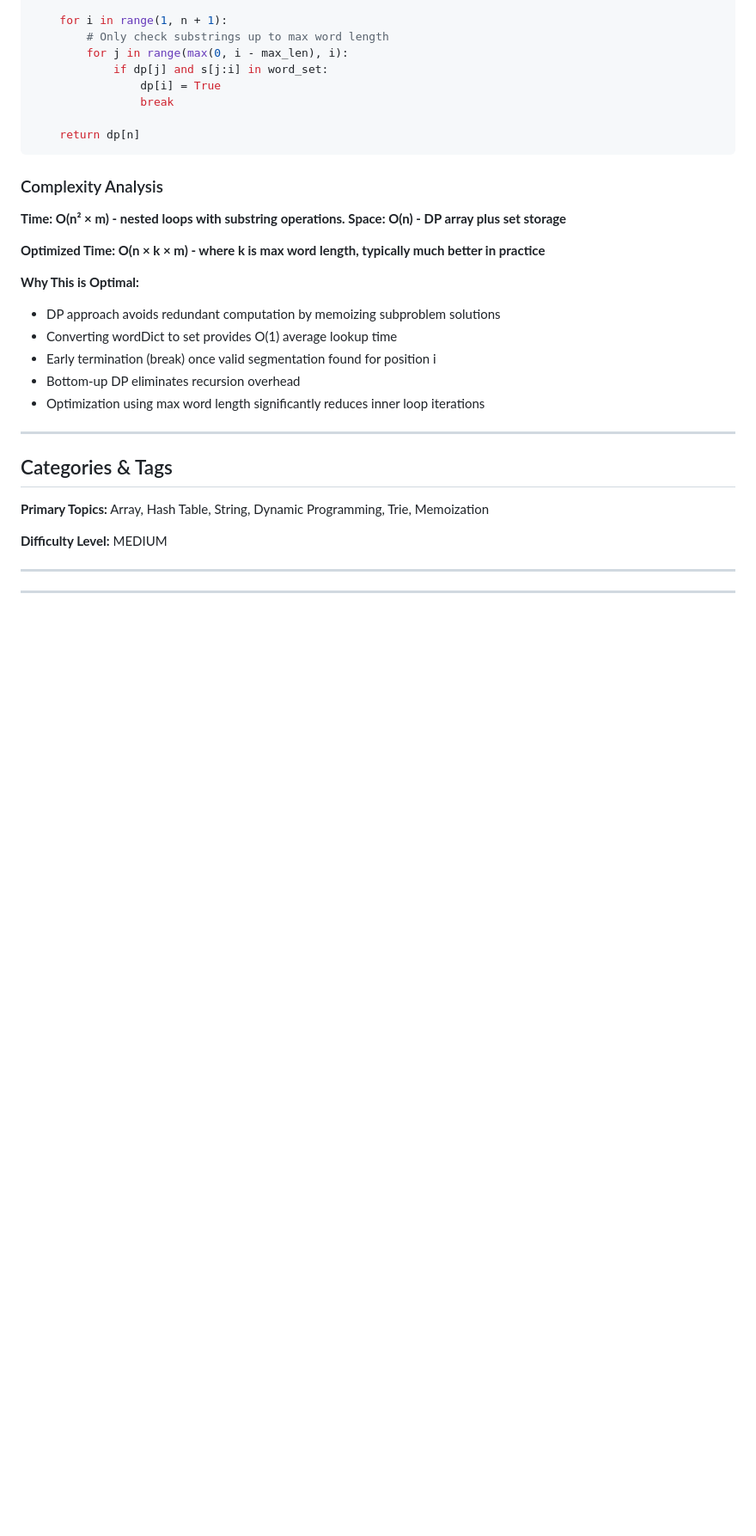
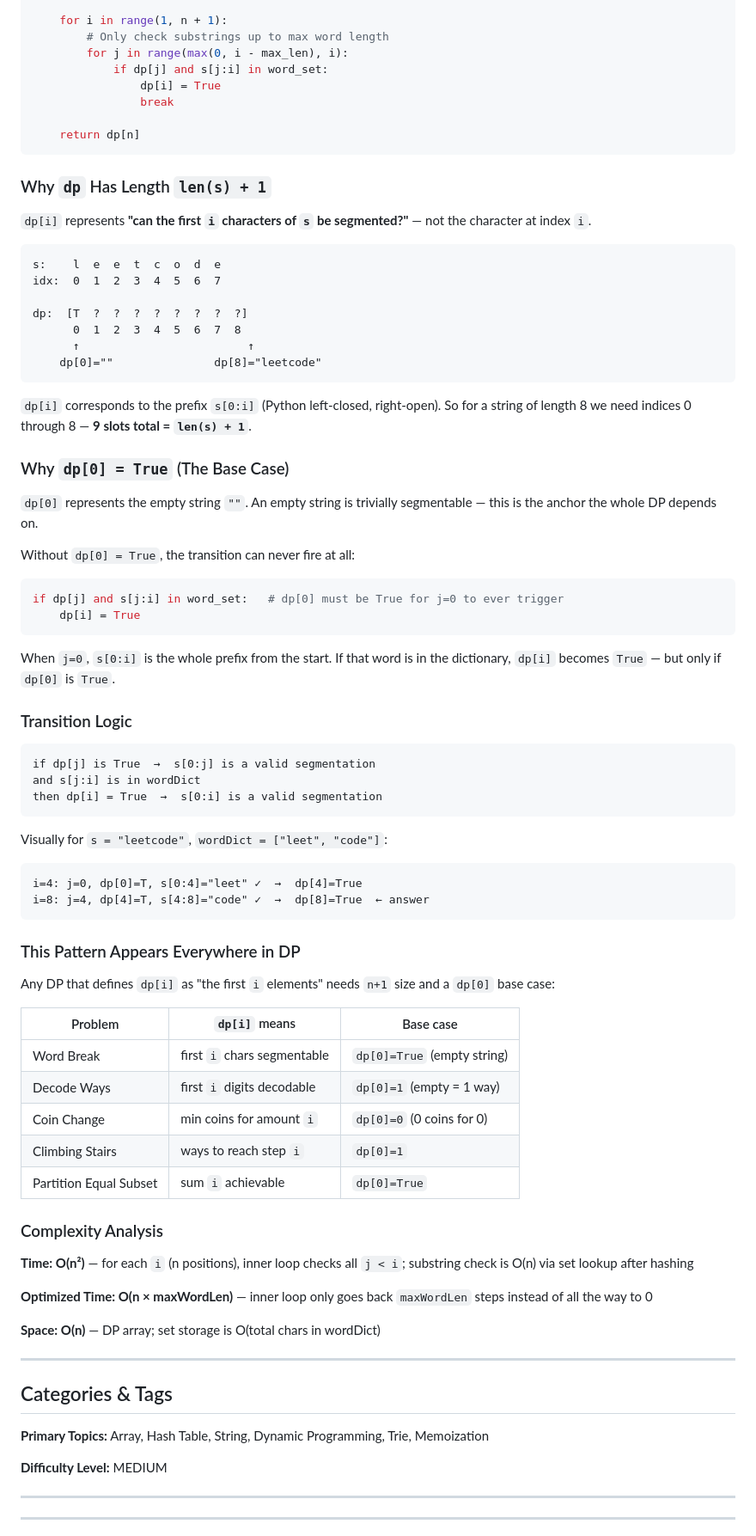
Before and after one commit to sparktsao/Questions100, a Markdown page: LeetCode/Dynamic-Programming/075_word_break.md, the part around the change. Shown at 86% size. Rendered like a GitHub page; blank space fills up the shorter version.

Commit message:
feat: Add dp[n+1] and base case explanation to word break
- Explain why dp length is len(s)+1 with visual grid
- Explain why dp[0]=True is the anchor for all transitions
- Add transition walkthrough on "leetcode" example
- Add n+1 pattern table across common DP problems

🤖 Generated with [Claude Code](https://claude.com/claude-code)

Co-Authored-By: Claude <noreply@anthropic.com>

````diff
--- a/LeetCode/Dynamic-Programming/075_word_break.md
+++ b/LeetCode/Dynamic-Programming/075_word_break.md
@@ -102,18 +102,69 @@ def wordBreak(s: str, wordDict: List[str]) -> bool:
     return dp[n]
 ```
 
+### Why `dp` Has Length `len(s) + 1`
+
+`dp[i]` represents **"can the first `i` characters of `s` be segmented?"** — not the character at index `i`.
+
+```
+s:    l  e  e  t  c  o  d  e
+idx:  0  1  2  3  4  5  6  7
+
+dp:  [T  ?  ?  ?  ?  ?  ?  ?  ?]
+      0  1  2  3  4  5  6  7  8
+      ↑                         ↑
+    dp[0]=""               dp[8]="leetcode"
+```
+
+`dp[i]` corresponds to the prefix `s[0:i]` (Python left-closed, right-open). So for a string of length 8 we need indices 0 through 8 — **9 slots total = `len(s) + 1`**.
+
+### Why `dp[0] = True` (The Base Case)
+
+`dp[0]` represents the empty string `""`. An empty string is trivially segmentable — this is the anchor the whole DP depends on.
+
+Without `dp[0] = True`, the transition can never fire at all:
+
+```python
+if dp[j] and s[j:i] in word_set:   # dp[0] must be True for j=0 to ever trigger
+    dp[i] = True
+```
+
+When `j=0`, `s[0:i]` is the whole prefix from the start. If that word is in the dictionary, `dp[i]` becomes `True` — but only if `dp[0]` is `True`.
+
+### Transition Logic
+
+```
+if dp[j] is True  →  s[0:j] is a valid segmentation
+and s[j:i] is in wordDict
+then dp[i] = True  →  s[0:i] is a valid segmentation
+```
+
+Visually for `s = "leetcode"`, `wordDict = ["leet", "code"]`:
+
+```
+i=4: j=0, dp[0]=T, s[0:4]="leet" ✓  →  dp[4]=True
+i=8: j=4, dp[4]=T, s[4:8]="code" ✓  →  dp[8]=True  ← answer
+```
+
+### This Pattern Appears Everywhere in DP
+
+Any DP that defines `dp[i]` as "the first `i` elements" needs `n+1` size and a `dp[0]` base case:
+
+| Problem | `dp[i]` means | Base case |
+|---|---|---|
+| Word Break | first `i` chars segmentable | `dp[0]=True` (empty string) |
+| Decode Ways | first `i` digits decodable | `dp[0]=1` (empty = 1 way) |
+| Coin Change | min coins for amount `i` | `dp[0]=0` (0 coins for 0) |
+| Climbing Stairs | ways to reach step `i` | `dp[0]=1` |
+| Partition Equal Subset | sum `i` achievable | `dp[0]=True` |
+
 ### Complexity Analysis
 
-**Time: O(n² × m) - nested loops with substring operations. Space: O(n) - DP array plus set storage**
+**Time: O(n²)** — for each `i` (n positions), inner loop checks all `j < i`; substring check is O(n) via set lookup after hashing
 
-**Optimized Time: O(n × k × m) - where k is max word length, typically much better in practice**
+**Optimized Time: O(n × maxWordLen)** — inner loop only goes back `maxWordLen` steps instead of all the way to 0
 
-**Why This is Optimal:**
-- DP approach avoids redundant computation by memoizing subproblem solutions
-- Converting wordDict to set provides O(1) average lookup time
-- Early termination (break) once valid segmentation found for position i
-- Bottom-up DP eliminates recursion overhead
-- Optimization using max word length significantly reduces inner loop iterations
+**Space: O(n)** — DP array; set storage is O(total chars in wordDict)
 
 ---
 
````
